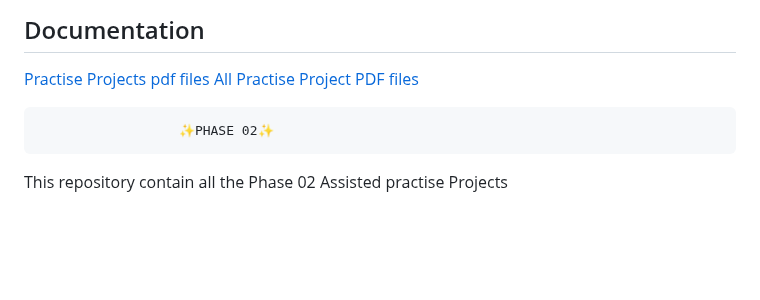
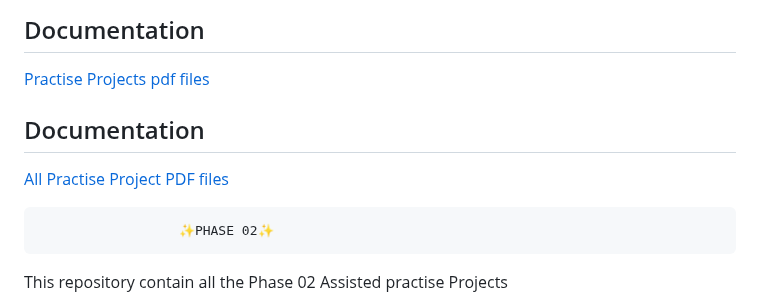
Before and after one commit to R-NandaKumar/JAVA-FSD, a Markdown page: README.md, the part around the change. Rendered like a GitHub page; blank space fills up the shorter version.

```diff
--- a/README.md
+++ b/README.md
@@ -18,6 +18,10 @@ Assisted practise Projects and Practise projects documents
 ## Documentation
 
 [Practise Projects pdf files](https://github.com/R-NandaKumar/Java-Fsd/tree/main/Practise_Project)
+
+
+## Documentation
+
 [All Practise Project PDF files](https://github.com/R-NandaKumar/Java-Fsd/tree/main/All_%20Practise_Project%20_PDF)
 
                       ✨PHASE 02✨
```
